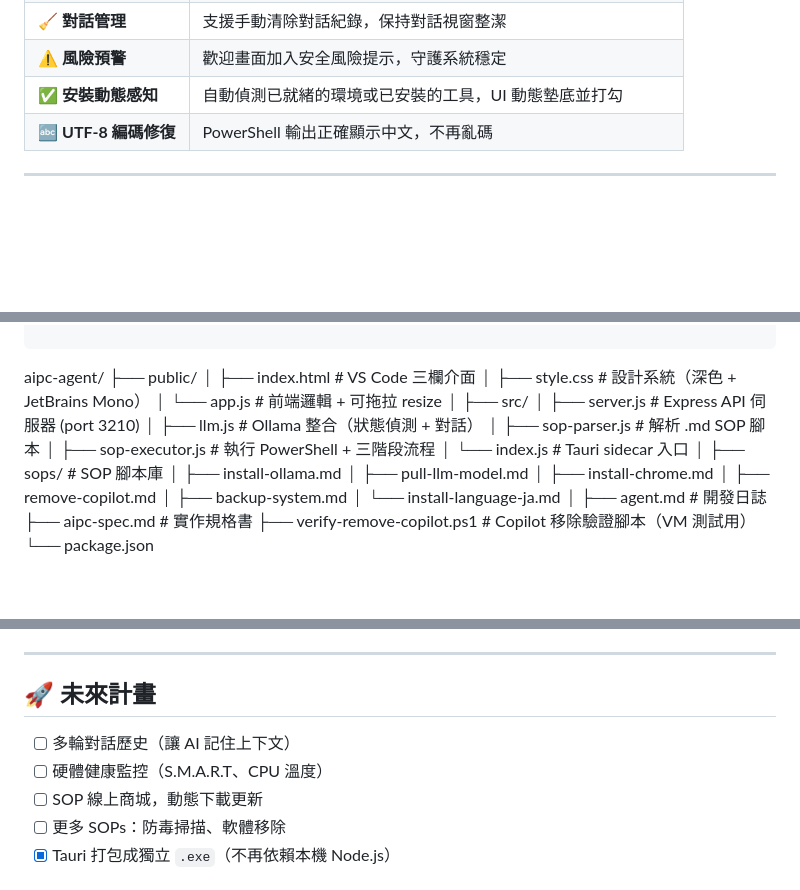
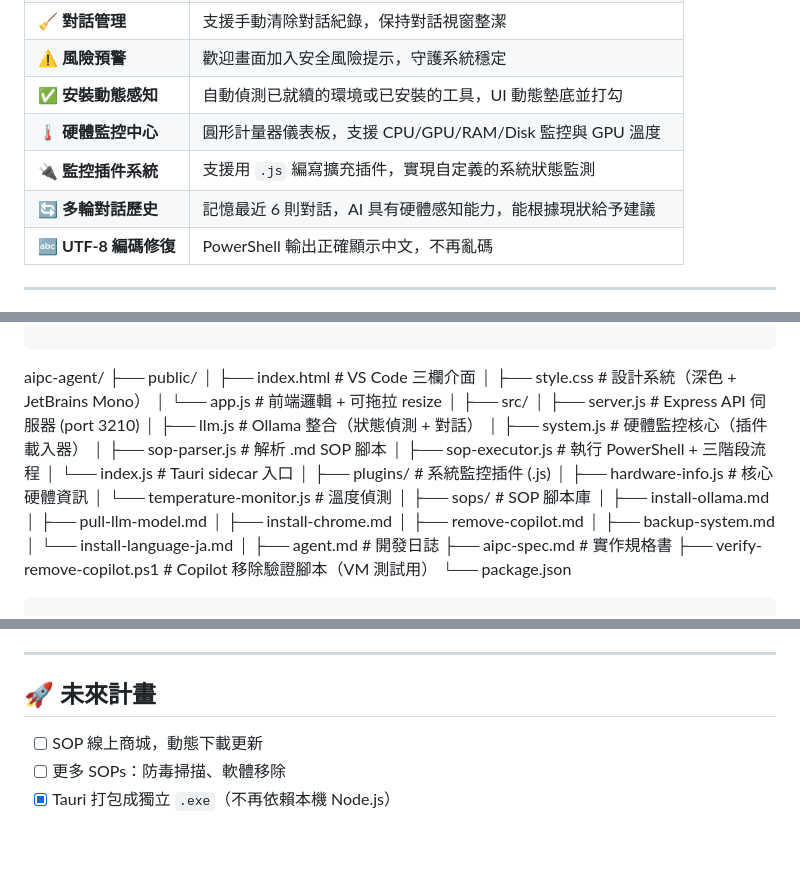
Before and after one commit to anomixer/visual-agent, a Markdown page: README.md, 3 parts joined by grey strips. Rendered like a GitHub page; blank space fills up the shorter version.

```diff
--- a/README.md
+++ b/README.md
@@ -40,7 +40,10 @@ AI PC Agent 是一個跑在你電腦本地端、**不需要打開終端機**的
 | 📢 **語音朗讀 (TTS)** | 一鍵點擊喇叭，AI 主動宣讀內容（自動過濾標籤與表情） |
 | 🧹 **對話管理** | 支援手動清除對話紀錄，保持對話視窗整潔 |
 | ⚠️ **風險預警** | 歡迎畫面加入安全風險提示，守護系統穩定 |
-| ✅ **安裝動態感知** | 自動偵測已就緒的環境或已安裝的工具，UI 動態墊底並打勾 |
+| ✅ **安裝動態感知** | 自動偵測已就續的環境或已安裝的工具，UI 動態墊底並打勾 |
+| 🌡️ **硬體監控中心** | 圓形計量器儀表板，支援 CPU/GPU/RAM/Disk 監控與 GPU 溫度 |
+| 🔌 **監控插件系統** | 支援用 `.js` 編寫擴充插件，實現自定義的系統狀態監測 |
+| 🔄 **多輪對話歷史** | 記憶最近 6 則對話，AI 具有硬體感知能力，能根據現狀給予建議 |
 | 🔤 **UTF-8 編碼修復** | PowerShell 輸出正確顯示中文，不再亂碼 |
 
 ---
@@ -233,9 +236,14 @@ aipc-agent/
 ├── src/
 │   ├── server.js           # Express API 伺服器 (port 3210)
 │   ├── llm.js              # Ollama 整合（狀態偵測 + 對話）
+│   ├── system.js           # 硬體監控核心（插件載入器）
 │   ├── sop-parser.js     # 解析 .md SOP 腳本
 │   ├── sop-executor.js   # 執行 PowerShell + 三階段流程
 │   └── index.js            # Tauri sidecar 入口
+│
+├── plugins/              # 系統監控插件 (.js)
+│   ├── hardware-info.js    # 核心硬體資訊
+│   └── temperature-monitor.js # 溫度偵測
 │
 ├── sops/                 # SOP 腳本庫
 │   ├── install-ollama.md
@@ -277,8 +285,6 @@ Ollama 未安裝或未啟動。從推薦清單點「🧠 安裝 Ollama → ▶
 
 ## 🚀 未來計畫
 
-- [ ] 多輪對話歷史（讓 AI 記住上下文）
-- [ ] 硬體健康監控（S.M.A.R.T、CPU 溫度）
 - [ ] SOP 線上商城，動態下載更新
 - [ ] 更多 SOPs：防毒掃描、軟體移除
 - [x] Tauri 打包成獨立 `.exe`（不再依賴本機 Node.js）
```
Also changed, not shown: agent.md (+12 -0 lines), aipc-spec.md (+12 -4 lines).
